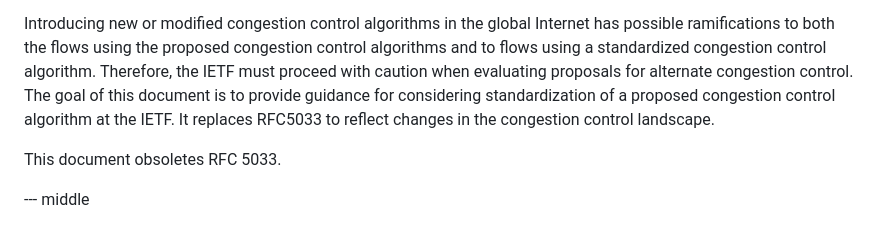
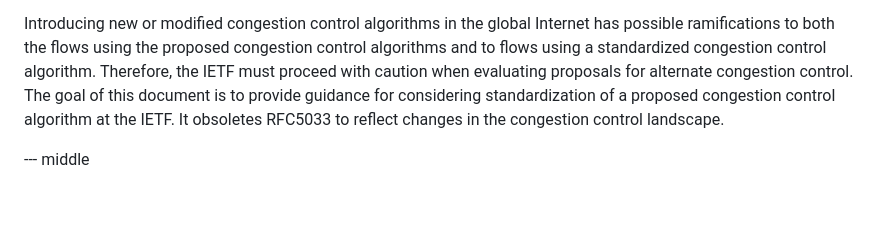
Before and after one commit to ietf-wg-ccwg/rfc5033bis, a Markdown page: draft-ietf-ccwg-rfc5033bis.md, the part around the change. GitHub-like rendering; blank space fills up the shorter version.

```diff
--- a/draft-ietf-ccwg-rfc5033bis.md
+++ b/draft-ietf-ccwg-rfc5033bis.md
@@ -101,10 +101,8 @@ possible ramifications to both the flows using the proposed congestion control a
 and to flows using a standardized congestion control algorithm. Therefore, the IETF
 must proceed with caution when evaluating proposals for alternate congestion control.
 The goal of this document is to provide guidance for considering standardization
-of a proposed congestion control algorithm at the IETF. It replaces RFC5033 to reflect
+of a proposed congestion control algorithm at the IETF. It obsoletes RFC5033 to reflect
 changes in the congestion control landscape.
-
-This document obsoletes RFC 5033.
 
 --- middle
 
```
